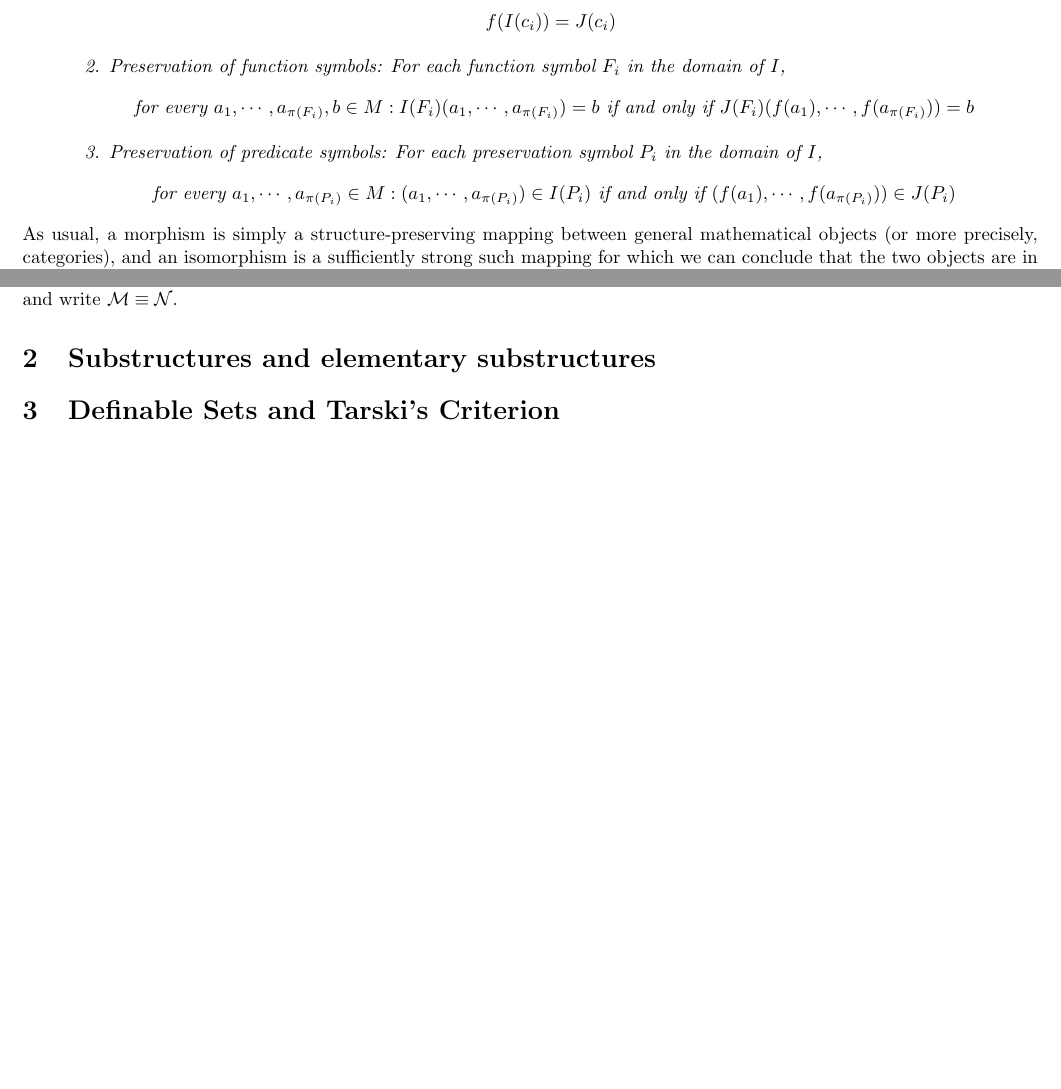
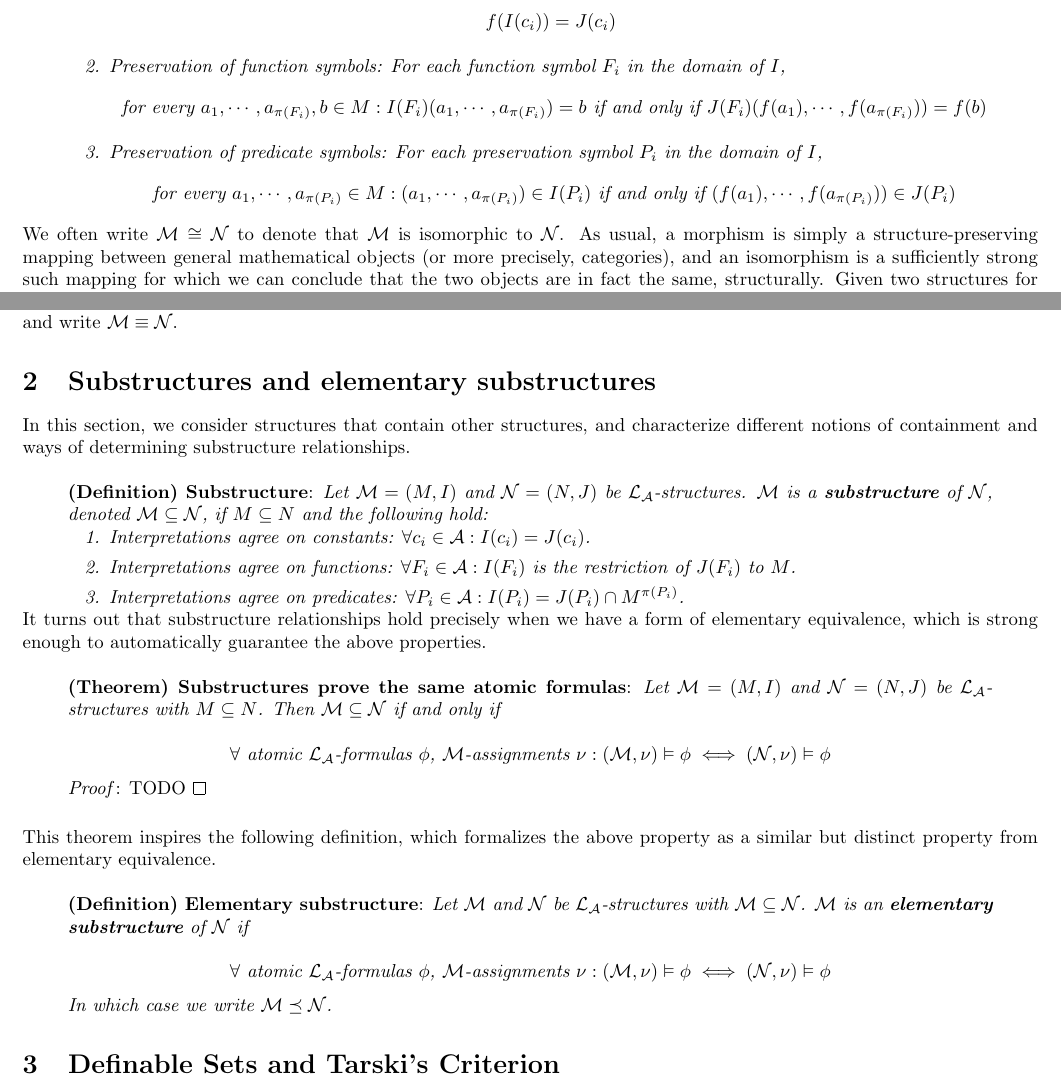
Before and after one commit to p-patil/notes, a LaTeX document (mathematical logic/4. The Logic of First Order Structures/4. The Logic of First Order Structures.tex): two parts of pages 1 and 2 of 2, joined at a grey line, cut so that both start at the same text, the shorter picture padded with empty space. Compiled offline with pdfLaTeX.

```diff
--- a/mathematical logic/4. The Logic of First Order Structures/4. The Logic of First Order Structures.tex
+++ b/mathematical logic/4. The Logic of First Order Structures/4. The Logic of First Order Structures.tex
@@ -46,11 +46,11 @@
     \item Preservation of constant symbols: For each constant $ c_i $ in the domain of $ I $,
         $$ f(I(c_i)) = J(c_i) $$
     \item Preservation of function symbols: For each function symbol $ F_i $ in the domain of $ I $,
-        $$ \ti{ for every } a_1, \cdots, a_{\pi(F_i)}, b \in M: I(F_i)(a_1, \cdots, a_{\pi(F_i)}) = b \ti{ if and only if } J(F_i)(f(a_1), \cdots, f(a_{\pi(F_i)})) = b $$
+        $$ \ti{ for every } a_1, \cdots, a_{\pi(F_i)}, b \in M: I(F_i)(a_1, \cdots, a_{\pi(F_i)}) = b \ti{ if and only if } J(F_i)(f(a_1), \cdots, f(a_{\pi(F_i)})) = f(b) $$
     \item Preservation of predicate symbols: For each preservation symbol $ P_i $ in the domain of $ I $,
         $$ \ti{ for every } a_1, \cdots, a_{\pi(P_i)} \in M: (a_1, \cdots, a_{\pi(P_i)}) \in I(P_i) \ti{ if and only if } (f(a_1), \cdots, f(a_{\pi(P_i)})) \in J(P_i) $$
 \end{enumerate}}
-As usual, a morphism is simply a structure-preserving mapping between general mathematical objects (or more precisely, categories), and an isomorphism is a sufficiently strong such mapping for which we can conclude that the two objects are in fact the same, structurally. Given two structures for which we can associate every object in the universe of one with a unique object in the universe of the other, and moreover for which the interpretation of constant, function, and predicate symbols is the same with respect to the respective objects, it follows that the structures are merely relabelings of each other. Note that isomorphisms are closed under composition and inverses.
+We often write $ \M \cong \mathcal{N} $ to denote that $ \M $ is isomorphic to $ \mathcal{N} $. As usual, a morphism is simply a structure-preserving mapping between general mathematical objects (or more precisely, categories), and an isomorphism is a sufficiently strong such mapping for which we can conclude that the two objects are in fact the same, structurally. Given two structures for which we can associate every object in the universe of one with a unique object in the universe of the other, and moreover for which the interpretation of constant, function, and predicate symbols is the same with respect to the respective objects, it follows that the structures are merely relabelings of each other. Note that isomorphisms are closed under composition and inverses.
 \nn
 To emphasize that isomorphisms are structure-preserving, it should be true that they preserve satisfiability. We prove this in the following theorem, which tells us that if we replace a universe's objects with the associated (through an isomorphism) objects of a different universes, satisfiability is preserved under the image of the isomorphism. In general, remapping objects like this might destroy the structure and render certain formulas satisfied or unsatisfied differently from the source universe, but because isomorphisms are designed to preserve logical structure, this is not the case.
 \nThm{Isomorphisms preserve satisfiability}{Suppose $ f: M \rightarrow N $ is an isomorphism between the $ \LA $-structures $ \M = (M, I) $ and $ \mathcal{N} = (N, J) $. If $ \nu $ is any $ \M $-assignment, then the composition $ f \circ \nu $ is an $ \mathcal{N} $-assignment, and further}
@@ -72,6 +72,24 @@
 The above theorem suggests that isomorphic structures are equivalent, at least in terms of which formulas they satisfy and which they don't. More trivially, if it's the case that two structures satisfy precisely the exact same sentences (a special case of the above theorem that's independent of assignments), we say the structures, say $ \M $ and $ \mathcal{M} $, are \ti{elementarily equivalent}, and write $ \M \equiv \mathcal{N} $.
 
 \section{Substructures and elementary substructures}
+In this section, we consider structures that contain other structures, and characterize different notions of containment and ways of determining substructure relationships.
+\nDef{Substructure}{Let $ \M = (M, I) $ and $ \mathcal{N} = (N, J) $ be $ \LA $-structures. $ \M $ is a \tb{substructure} of $ \mathcal{N} $, denoted $ \M \subseteq \mathcal{N} $, if $ M \subseteq N $ and the following hold:}
+\InDef{\begin{enumerate}
+    \item Interpretations agree on constants: $ \forall c_i \in \mathcal{A}: I(c_i) = J(c_i) $.
+    \item Interpretations agree on functions: $ \forall F_i \in \mathcal{A}: I(F_i) \text{ is the restriction of } J(F_i) \text{ to } M $.
+    \item Interpretations agree on predicates: $ \forall P_i \in \mathcal{A}: I(P_i) = J(P_i) \cap M^{\pi(P_i)} $.
+\end{enumerate}}
+It turns out that substructure relationships hold precisely when we have a form of elementary equivalence, which is strong enough to automatically guarantee the above properties.
+\nThm{Substructures prove the same atomic formulas}{Let $ \M = (M, I) $ and $ \mathcal{N} = (N, J) $ be $ \LA $-structures with $ M \subseteq N $. Then $ \M \subseteq \mathcal{N} $ if and only if}
+\InThm{
+    $$ \forall \text{ atomic $ \LA $-formulas $ \phi $, $ \M $-assignments $ \nu $}: (\M, \nu) \vDash \phi \iff (\mathcal{N}, \nu) \vDash \phi $$
+}
+\Pf{TODO}
+This theorem inspires the following definition, which formalizes the above property as a similar but distinct property from elementary equivalence.
+\nDef{Elementary substructure}{Let $ \M $ and $ \mathcal{N} $ be $ \LA $-structures with $ \M \subseteq \mathcal{N} $. $ \M $ is an \tb{elementary substructure} of $ \mathcal{N} $ if}
+\InDef{
+    $$ \forall \text{ atomic $ \LA $-formulas $ \phi $, $ \M $-assignments $ \nu $}: (\M, \nu) \vDash \phi \iff (\mathcal{N}, \nu) \vDash \phi $$
+In which case we write $ \M \preceq \mathcal{N} $.}
 
 \section{Definable Sets and Tarski's Criterion}
 
```
Also changed, not shown: mini notes/computer systems/scheduling.txt (added, +33 -0 lines), mathematical logic/4. The Logic of First Order Structures/4. The Logic of First Order Structures.pdf.
